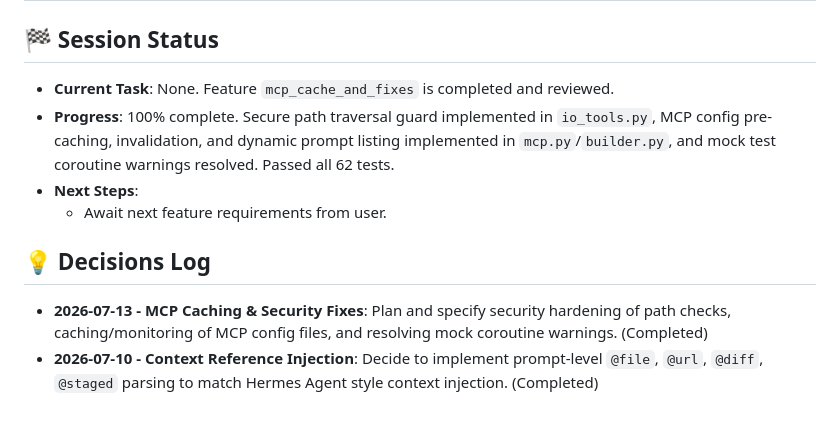
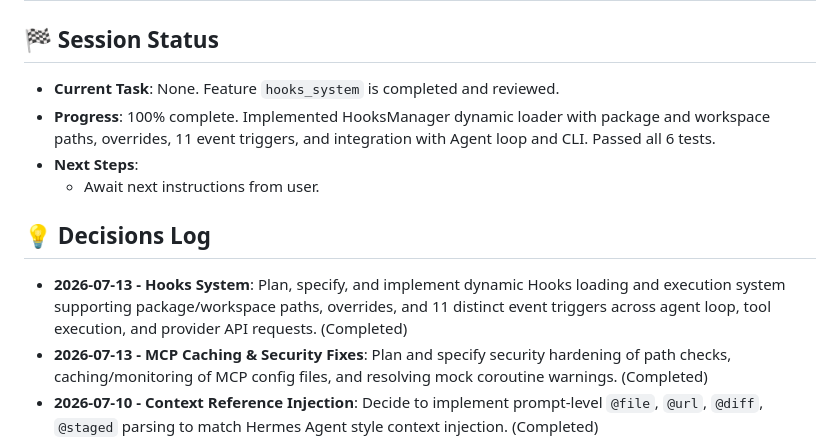
Before and after one commit to KlebersonCollab/Agnostic-AI-Agent-Loop, a Markdown page: .specs/project/STATE.md, the part around the change. Rendered like a GitHub page; blank space fills up the shorter version.

Commit message:
docs: update STATE.md for hooks_system completion

```diff
--- a/.specs/project/STATE.md
+++ b/.specs/project/STATE.md
@@ -1,12 +1,13 @@
 # Project State & Context
 
 ## 🏁 Session Status
-- **Current Task**: None. Feature `mcp_cache_and_fixes` is completed and reviewed.
-- **Progress**: 100% complete. Secure path traversal guard implemented in `io_tools.py`, MCP config pre-caching, invalidation, and dynamic prompt listing implemented in `mcp.py`/`builder.py`, and mock test coroutine warnings resolved. Passed all 62 tests.
+- **Current Task**: None. Feature `hooks_system` is completed and reviewed.
+- **Progress**: 100% complete. Implemented HooksManager dynamic loader with package and workspace paths, overrides, 11 event triggers, and integration with Agent loop and CLI. Passed all 6 tests.
 - **Next Steps**:
-  - Await next feature requirements from user.
+  - Await next instructions from user.
 
 ## 💡 Decisions Log
+- **2026-07-13 - Hooks System**: Plan, specify, and implement dynamic Hooks loading and execution system supporting package/workspace paths, overrides, and 11 distinct event triggers across agent loop, tool execution, and provider API requests. (Completed)
 - **2026-07-13 - MCP Caching & Security Fixes**: Plan and specify security hardening of path checks, caching/monitoring of MCP config files, and resolving mock coroutine warnings. (Completed)
 - **2026-07-10 - Context Reference Injection**: Decide to implement prompt-level `@file`, `@url`, `@diff`, `@staged` parsing to match Hermes Agent style context injection. (Completed)
 - **2026-07-10 - Context Folder Refactoring**: Decide to organize context modules under a new Python package `context/` (containing `context/builder.py` and `context/references.py`) to keep the codebase modular. (Completed)
```
